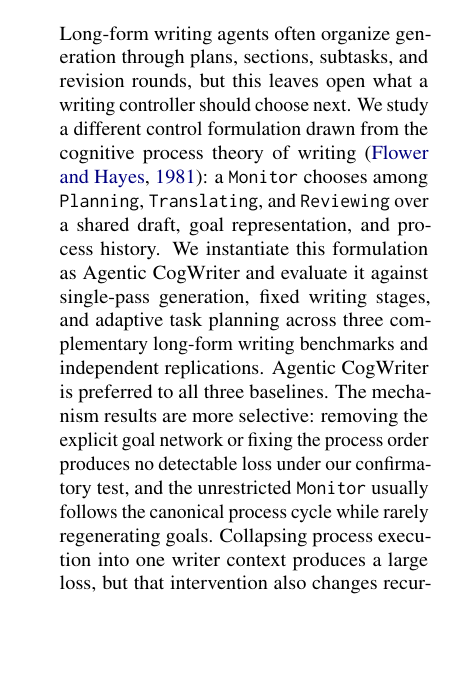
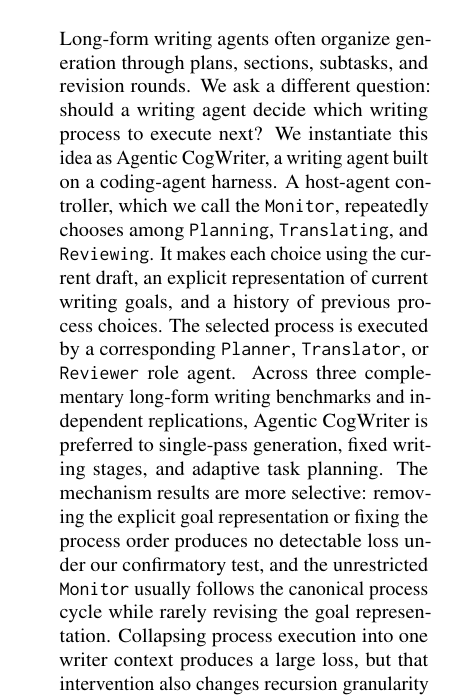
Before and after one commit to shunk031/agentic-cognitive-writing, a LaTeX paper (paper/acl_latex.tex): part of one column of page 1 of 17, cut so that both start at the same text, the shorter picture padded with empty space. Compiled offline with pdfLaTeX.

Commit message:
paper: make abstract introduce concepts in reading order

```diff
--- a/paper/acl_latex.tex
+++ b/paper/acl_latex.tex
@@ -60,7 +60,7 @@
 \maketitle
 
 \begin{abstract}
-Long-form writing agents often organize generation through plans, sections, subtasks, and revision rounds, but this leaves open what a writing controller should choose next. We study a different control formulation drawn from the cognitive process theory of writing~\cite{flower1981cognitive}: a \texttt{Monitor} chooses among \texttt{Planning}, \texttt{Translating}, and \texttt{Reviewing} over a shared draft, goal representation, and process history. We instantiate this formulation as Agentic CogWriter and evaluate it against single-pass generation, fixed writing stages, and adaptive task planning across three complementary long-form writing benchmarks and independent replications. Agentic CogWriter is preferred to all three baselines. The mechanism results are more selective: removing the explicit goal network or fixing the process order produces no detectable loss under our confirmatory test, and the unrestricted \texttt{Monitor} usually follows the canonical process cycle while rarely regenerating goals. Collapsing process execution into one writer context produces a large loss, but that intervention also changes recursion granularity and output length, so it does not isolate context or role separation. Compute-matched analyses preserve the advantage over staged and task-planning baselines, while a cross-family judge preserves pooled directions but commits on only a minority of pairs. These results suggest that cognitive writing theory may be more useful as a decomposition of writing computation than as a literal dynamic scheduling policy for current language agents.
+Long-form writing agents often organize generation through plans, sections, subtasks, and revision rounds. We ask a different question: should a writing agent decide which writing process to execute next? We instantiate this idea as Agentic CogWriter, a writing agent built on a coding-agent harness. A host-agent controller, which we call the \texttt{Monitor}, repeatedly chooses among \texttt{Planning}, \texttt{Translating}, and \texttt{Reviewing}. It makes each choice using the current draft, an explicit representation of current writing goals, and a history of previous process choices. The selected process is executed by a corresponding \texttt{Planner}, \texttt{Translator}, or \texttt{Reviewer} role agent. Across three complementary long-form writing benchmarks and independent replications, Agentic CogWriter is preferred to single-pass generation, fixed writing stages, and adaptive task planning. The mechanism results are more selective: removing the explicit goal representation or fixing the process order produces no detectable loss under our confirmatory test, and the unrestricted \texttt{Monitor} usually follows the canonical process cycle while rarely revising the goal representation. Collapsing process execution into one writer context produces a large loss, but that intervention also changes recursion granularity and output length, so it does not isolate context or role separation. Compute-matched analyses preserve the advantage over staged and task-planning baselines, while a cross-family judge preserves pooled directions but commits on only a minority of pairs. These results suggest that cognitive writing theory may be more useful as a decomposition of writing computation than as a literal dynamic scheduling policy for current language agents.
 \end{abstract}
 
 \section{Introduction}
```
